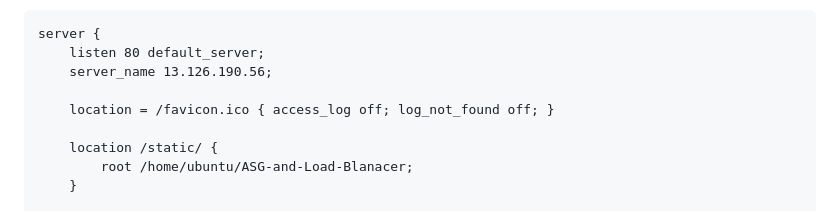
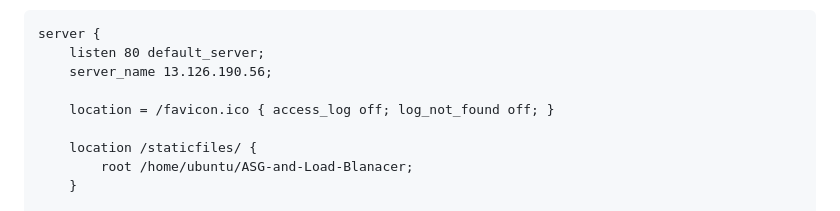
Before and after one commit to harshadakhorgade/Nginx-and-Gunicorn, a Markdown page: README.md, the part around the change. Rendered like a GitHub page.

```diff
--- a/README.md
+++ b/README.md
@@ -120,7 +120,7 @@ server {
 
     location = /favicon.ico { access_log off; log_not_found off; }
 
-    location /static/ {
+    location /staticfiles/ {
         root /home/ubuntu/ASG-and-Load-Blanacer;
     }
 
```
